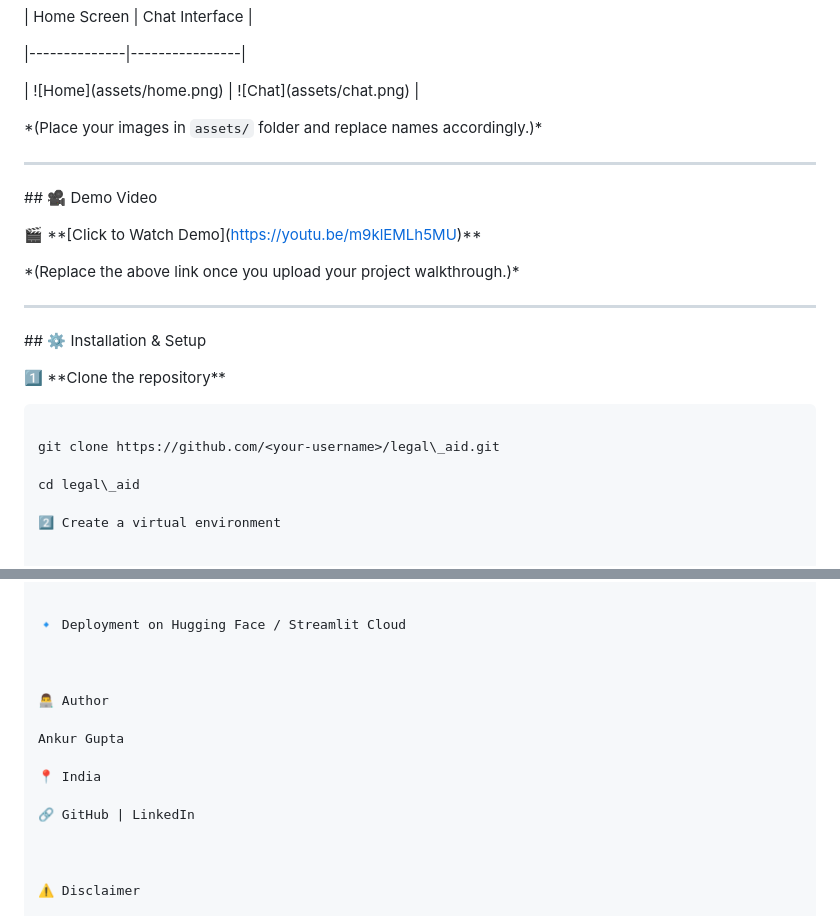
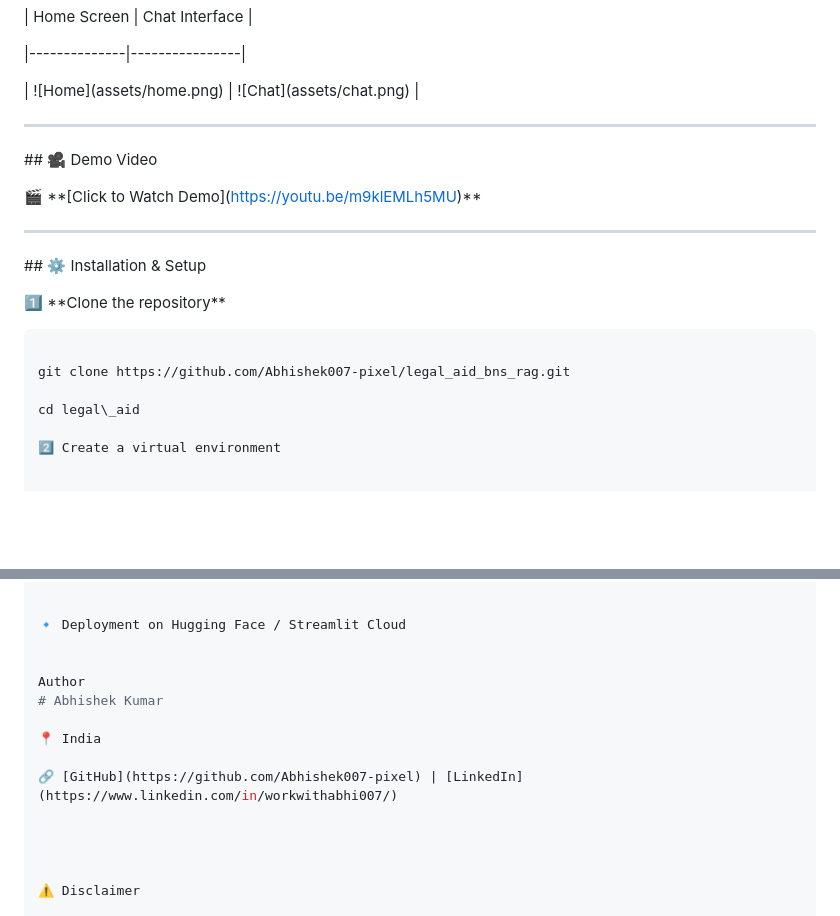
Before and after one commit to Abhishek007-pixel/legal_aid_bns_rag, a Markdown page: README.md, 2 parts joined by grey strips. GitHub-like rendering; blank space fills up the shorter version.

Commit message:
Update README with GitHub and LinkedIn links

````diff
--- a/README.md
+++ b/README.md
@@ -112,7 +112,7 @@ yaml
 
 
 
-\*(Place your images in `assets/` folder and replace names accordingly.)\*
+
 
 
 
@@ -126,7 +126,7 @@ yaml
 
 🎬 \*\*\[Click to Watch Demo](https://youtu.be/m9klEMLh5MU)\*\*
 
-\*(Replace the above link once you upload your project walkthrough.)\*
+
 
 
 
@@ -142,7 +142,7 @@ yaml
 
 ```bash
 
-git clone https://github.com/<your-username>/legal\_aid.git
+git clone https://github.com/Abhishek007-pixel/legal_aid_bns_rag.git
 
 cd legal\_aid
 
@@ -213,14 +213,13 @@ streamlit run ui/app.py
 🔹 Deployment on Hugging Face / Streamlit Cloud
 
 
-
-👨‍💻 Author
-
-Ankur Gupta
+Author
+# Abhishek Kumar
 
 📍 India
 
-🔗 GitHub | LinkedIn
+🔗 [GitHub](https://github.com/Abhishek007-pixel) | [LinkedIn](https://www.linkedin.com/in/workwithabhi007/)
+
 
 
 
````
